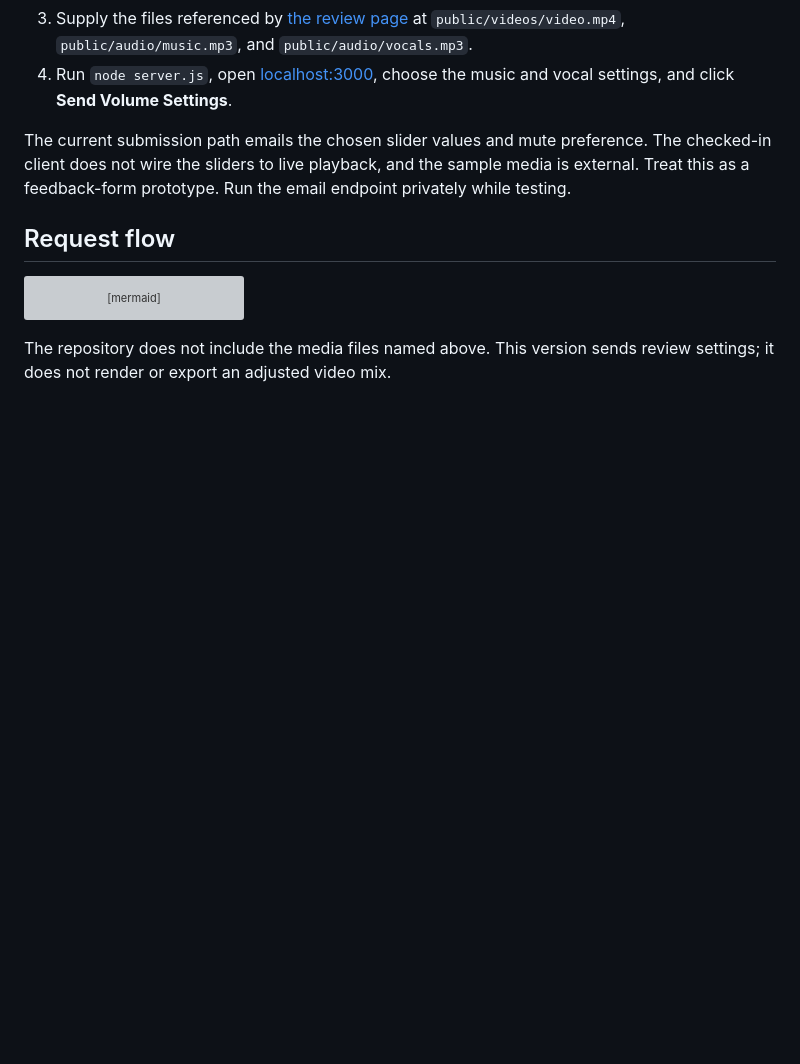
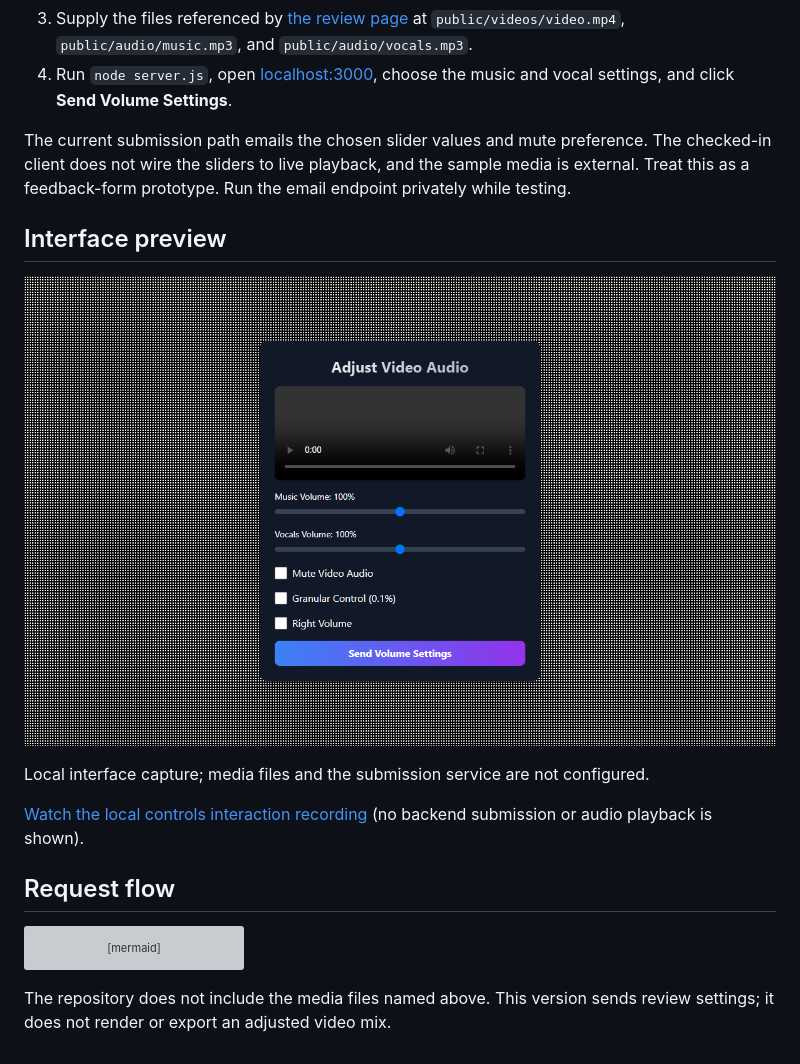
Before and after one commit to Invictine/VideoVolumeAdjuster, a Markdown page: readme.md, the part around the change. GitHub-like rendering; pictures changed too: docs/media/volume-adjuster.png (added); blank space fills up the shorter version; grey boxes are pictures that could not be loaded.

Commit message:
docs: add project previews and clarify setup

````diff
--- a/readme.md
+++ b/readme.md
@@ -11,6 +11,14 @@ Give a video editor concrete music and voice level feedback from a simple browse
 
 The current submission path emails the chosen slider values and mute preference. The checked-in client does not wire the sliders to live playback, and the sample media is external. Treat this as a feedback-form prototype. Run the email endpoint privately while testing.
 
+## Interface preview
+
+![Volume review form in a local browser capture](docs/media/volume-adjuster.png)
+
+Local interface capture; media files and the submission service are not configured.
+
+[Watch the local controls interaction recording](docs/media/volume-controls.webm) (no backend submission or audio playback is shown).
+
 ## Request flow
 
 ```mermaid
````
Also changed, not shown: 1 other file.
